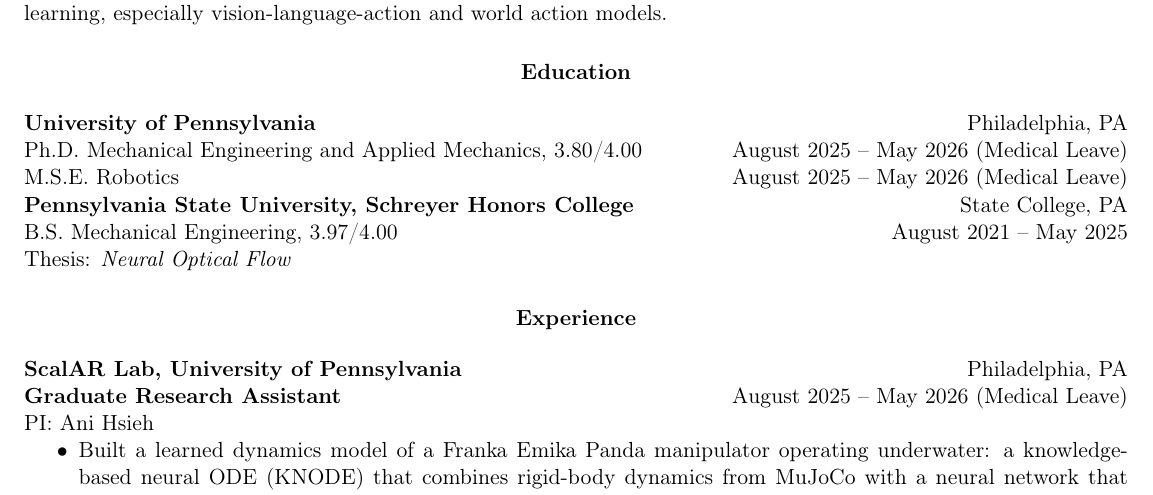
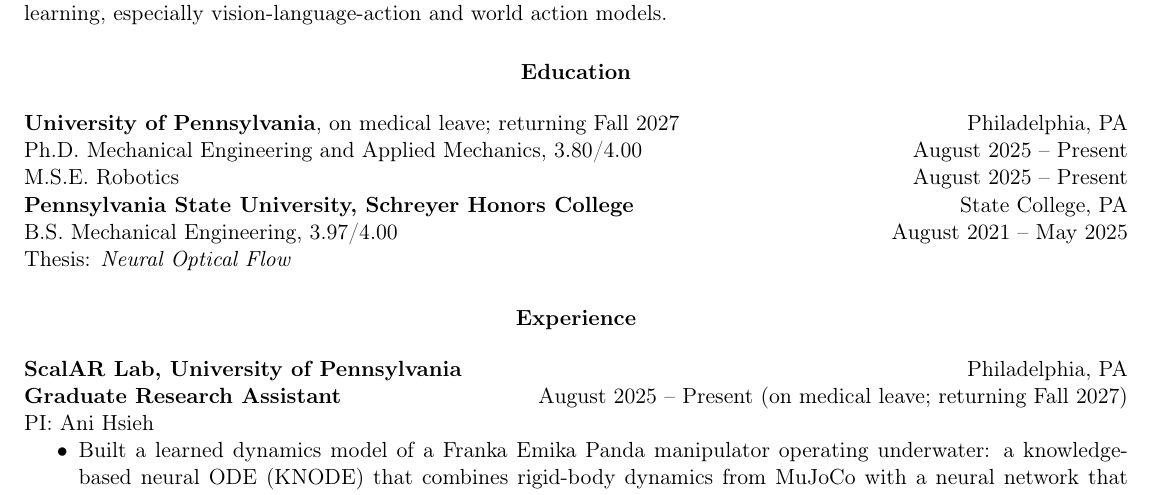
Before and after one commit to AndrewMasker/CV_Resume_AIM, a LaTeX CV (resume_two_page.tex, which reads sections/education.tex, sections/resume/experience.tex): part of page 1 of 2, cut so that both start at the same text. Compiled offline with pdfLaTeX.

Commit message:
Show Penn entries as ongoing, with medical leave and Fall 2027 return
The Penn degree and research assistant entries ended in "May 2026
(Medical Leave)", which reads as if the program ended. They now run to
"Present". The Penn line in Education notes "on medical leave; returning
Fall 2027" once for both degrees (so the Ph.D. line fits on one line),
and the ScalAR Lab dates say the same in the one-page and two-page
resumes and the CV. The one-page resume still fits on one page.

Co-Authored-By: Claude Opus 5.5 <noreply@anthropic.com>
Claude-Session: https://claude.ai/code/session_01DQNwiusKVYuDq3yqVcrkty

```diff
--- a/sections/education.tex
+++ b/sections/education.tex
@@ -1,11 +1,11 @@
 \begin{center}
     \textbf{Education}
 \end{center}
-\textbf{University of Pennsylvania} \hfill Philadelphia, PA
+\textbf{University of Pennsylvania}, on medical leave; returning Fall 2027 \hfill Philadelphia, PA
 
-Ph.D. Mechanical Engineering and Applied Mechanics, 3.80/4.00 \hfill August 2025 -- May 2026 (Medical Leave)
+Ph.D. Mechanical Engineering and Applied Mechanics, 3.80/4.00 \hfill August 2025 -- Present
 
-M.S.E. Robotics \hfill August 2025 -- May 2026 (Medical Leave)
+M.S.E. Robotics \hfill August 2025 -- Present
 
 \textbf{Pennsylvania State University, Schreyer Honors College} \hfill State College, PA
 
--- a/sections/resume/experience.tex
+++ b/sections/resume/experience.tex
@@ -3,7 +3,7 @@
 \end{center}
 \textbf{ScalAR Lab, University of Pennsylvania} \hfill Philadelphia, PA
 
-\textbf{Graduate Research Assistant} \hfill August 2025 -- May 2026 (Medical Leave)\\
+\textbf{Graduate Research Assistant} \hfill August 2025 -- Present (on medical leave; returning Fall 2027)\\
 PI: Ani Hsieh
 \begin{itemize}[noitemsep, topsep=0pt, partopsep=0pt, parsep=0pt]
     \item Built a learned dynamics model of a Franka Emika Panda manipulator operating underwater: a knowledge-based neural ODE (KNODE) that combines rigid-body dynamics from MuJoCo with a neural network that learns the residual fluid torques.
```
Also changed, not shown: sections/cv/research-experience.tex (+1 -1 lines), sections/resume/one-page/education.tex (+3 -3 lines), sections/resume/one-page/experience.tex (+1 -1 lines).
